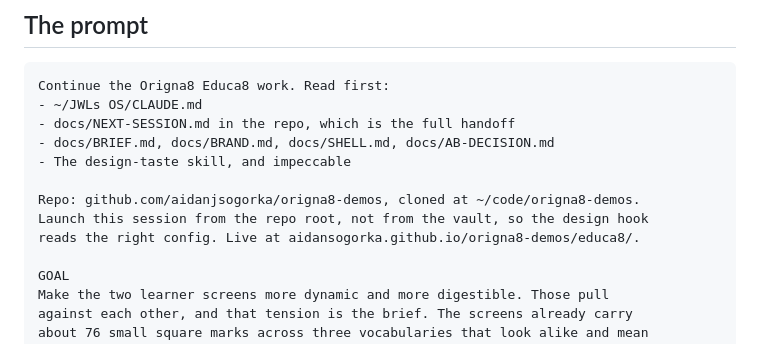
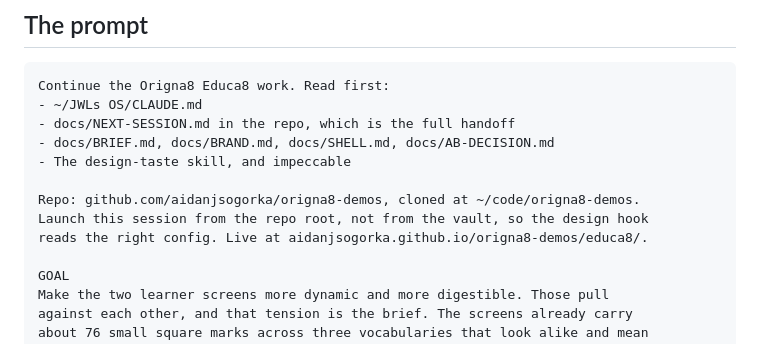
Before and after one commit to aidanjsogorka/origna8-demos, a Markdown page: docs/NEXT-SESSION.md, the part around the change. Drawn GitHub-style.

Commit message:
Fix the Pages hostname in the paste block
The username is aidanjsogorka, with a j. Line 10 had it right and line 164 did
not, so anyone pasting the prompt got a 404 on the live URL.

Co-Authored-By: Claude Opus 5 <noreply@anthropic.com>

```diff
--- a/docs/NEXT-SESSION.md
+++ b/docs/NEXT-SESSION.md
@@ -161,7 +161,7 @@ Continue the Origna8 Educa8 work. Read first:
 
 Repo: github.com/aidanjsogorka/origna8-demos, cloned at ~/code/origna8-demos.
 Launch this session from the repo root, not from the vault, so the design hook
-reads the right config. Live at aidansogorka.github.io/origna8-demos/educa8/.
+reads the right config. Live at aidanjsogorka.github.io/origna8-demos/educa8/.
 
 GOAL
 Make the two learner screens more dynamic and more digestible. Those pull
```
